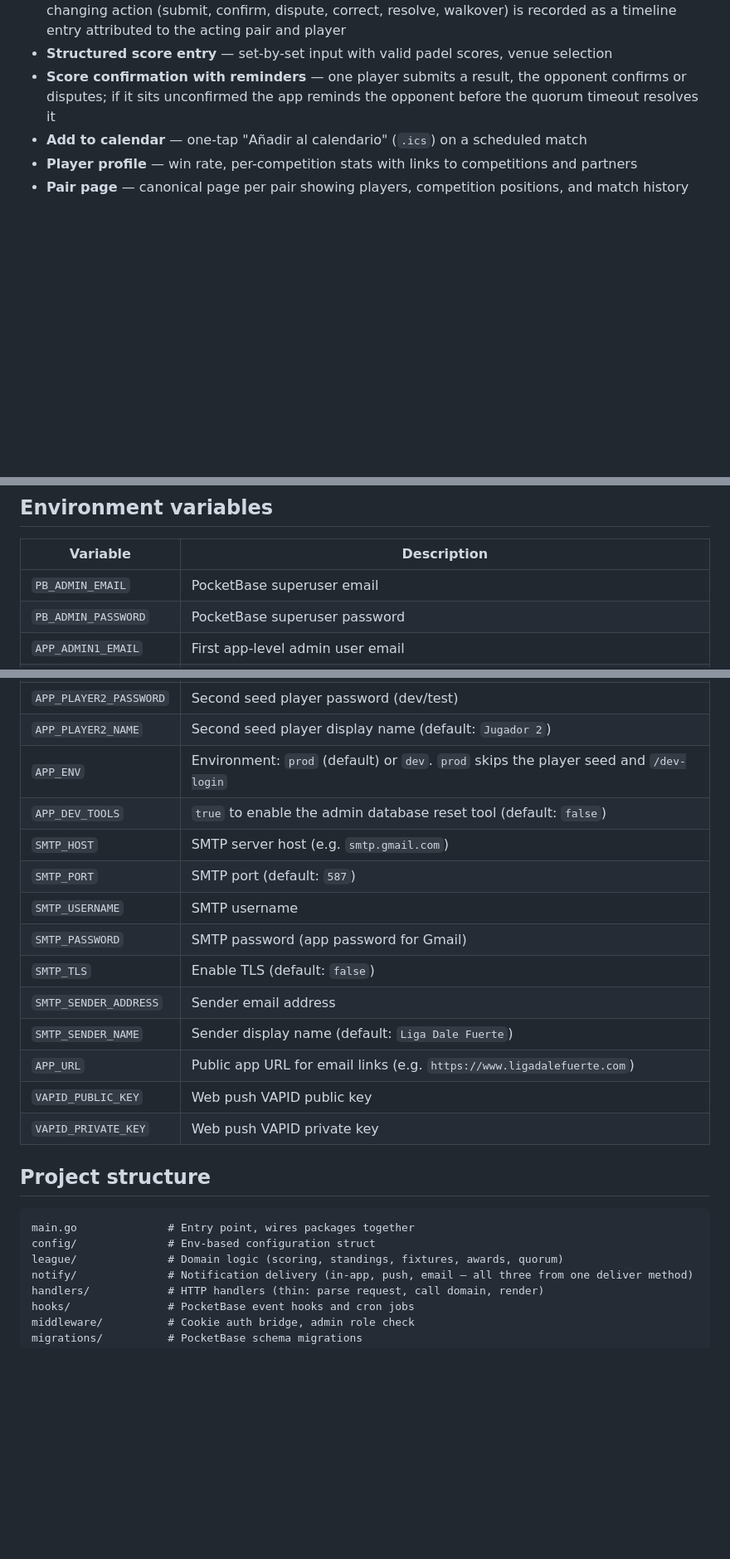
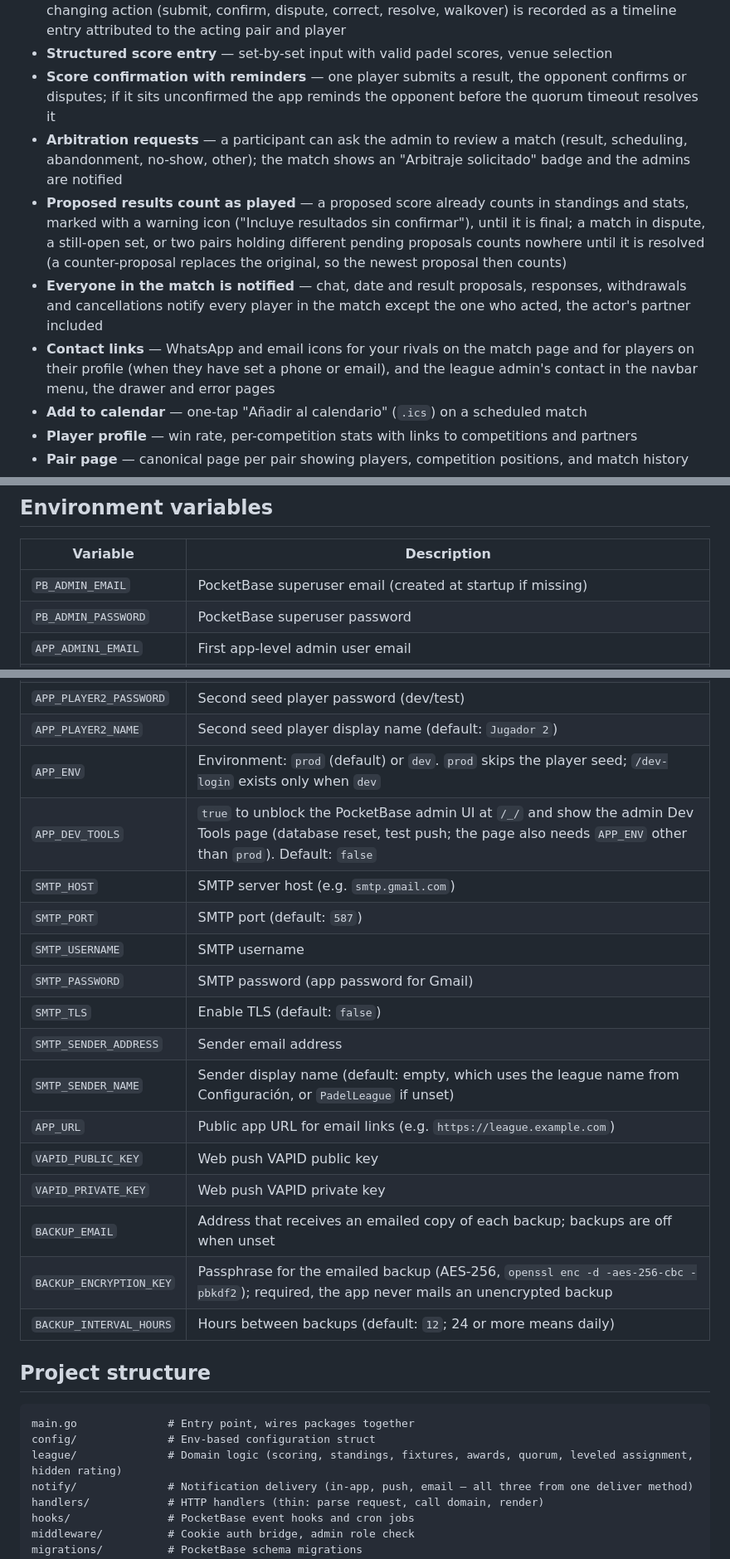
Before and after one commit to jmedsan/padelleague, a Markdown page: README.md, 3 parts joined by grey strips. Shown at 83% size. Rendered like a GitHub page; blank space fills up the shorter version.

Commit message:
docs(readme): fix stale claims, list missing features, keep it league-neutral

````diff
--- a/README.md
+++ b/README.md
@@ -13,6 +13,10 @@ A web app for organizing padel leagues. An admin creates competitions, assigns p
 - **Match thread** — schedule proposals, chat, and score discussion in one place; every result-changing action (submit, confirm, dispute, correct, resolve, walkover) is recorded as a timeline entry attributed to the acting pair and player
 - **Structured score entry** — set-by-set input with valid padel scores, venue selection
 - **Score confirmation with reminders** — one player submits a result, the opponent confirms or disputes; if it sits unconfirmed the app reminds the opponent before the quorum timeout resolves it
+- **Arbitration requests** — a participant can ask the admin to review a match (result, scheduling, abandonment, no-show, other); the match shows an "Arbitraje solicitado" badge and the admins are notified
+- **Proposed results count as played** — a proposed score already counts in standings and stats, marked with a warning icon ("Incluye resultados sin confirmar"), until it is final; a match in dispute, a still-open set, or two pairs holding different pending proposals counts nowhere until it is resolved (a counter-proposal replaces the original, so the newest proposal then counts)
+- **Everyone in the match is notified** — chat, date and result proposals, responses, withdrawals and cancellations notify every player in the match except the one who acted, the actor's partner included
+- **Contact links** — WhatsApp and email icons for your rivals on the match page and for players on their profile (when they have set a phone or email), and the league admin's contact in the navbar menu, the drawer and error pages
 - **Add to calendar** — one-tap "Añadir al calendario" (`.ics`) on a scheduled match
 - **Player profile** — win rate, per-competition stats with links to competitions and partners
 - **Pair page** — canonical page per pair showing players, competition positions, and match history
@@ -85,7 +93,7 @@ The `-v` flag persists the SQLite database between container restarts.
 
 | Variable | Description |
 |----------|-------------|
-| `PB_ADMIN_EMAIL` | PocketBase superuser email |
+| `PB_ADMIN_EMAIL` | PocketBase superuser email (created at startup if missing) |
 | `PB_ADMIN_PASSWORD` | PocketBase superuser password |
 | `APP_ADMIN1_EMAIL` | First app-level admin user email |
 | `APP_ADMIN1_PASSWORD` | First app-level admin user password |
@@ -99,25 +107,28 @@ The `-v` flag persists the SQLite database between container restarts.
 | `APP_PLAYER2_EMAIL` | Second seed player email (dev/test, optional) |
 | `APP_PLAYER2_PASSWORD` | Second seed player password (dev/test) |
 | `APP_PLAYER2_NAME` | Second seed player display name (default: `Jugador 2`) |
-| `APP_ENV` | Environment: `prod` (default) or `dev`. `prod` skips the player seed and `/dev-login` |
-| `APP_DEV_TOOLS` | `true` to enable the admin database reset tool (default: `false`) |
+| `APP_ENV` | Environment: `prod` (default) or `dev`. `prod` skips the player seed; `/dev-login` exists only when `dev` |
+| `APP_DEV_TOOLS` | `true` to unblock the PocketBase admin UI at `/_/` and show the admin Dev Tools page (database reset, test push; the page also needs `APP_ENV` other than `prod`). Default: `false` |
 | `SMTP_HOST` | SMTP server host (e.g. `smtp.gmail.com`) |
 | `SMTP_PORT` | SMTP port (default: `587`) |
 | `SMTP_USERNAME` | SMTP username |
 | `SMTP_PASSWORD` | SMTP password (app password for Gmail) |
 | `SMTP_TLS` | Enable TLS (default: `false`) |
 | `SMTP_SENDER_ADDRESS` | Sender email address |
-| `SMTP_SENDER_NAME` | Sender display name (default: `Liga Dale Fuerte`) |
-| `APP_URL` | Public app URL for email links (e.g. `https://www.ligadalefuerte.com`) |
+| `SMTP_SENDER_NAME` | Sender display name (default: empty, which uses the league name from Configuración, or `PadelLeague` if unset) |
+| `APP_URL` | Public app URL for email links (e.g. `https://league.example.com`) |
 | `VAPID_PUBLIC_KEY` | Web push VAPID public key |
 | `VAPID_PRIVATE_KEY` | Web push VAPID private key |
+| `BACKUP_EMAIL` | Address that receives an emailed copy of each backup; backups are off when unset |
+| `BACKUP_ENCRYPTION_KEY` | Passphrase for the emailed backup (AES-256, `openssl enc -d -aes-256-cbc -pbkdf2`); required, the app never mails an unencrypted backup |
+| `BACKUP_INTERVAL_HOURS` | Hours between backups (default: `12`; 24 or more means daily) |
 
 ## Project structure
 
 ```
 main.go              # Entry point, wires packages together
 config/              # Env-based configuration struct
-league/              # Domain logic (scoring, standings, fixtures, awards, quorum)
+league/              # Domain logic (scoring, standings, fixtures, awards, quorum, leveled assignment, hidden rating)
 notify/              # Notification delivery (in-app, push, email — all three from one deliver method)
 handlers/            # HTTP handlers (thin: parse request, call domain, render)
 hooks/               # PocketBase event hooks and cron jobs
````
Also changed, not shown: other parts of README.md (+10 -6 lines).
